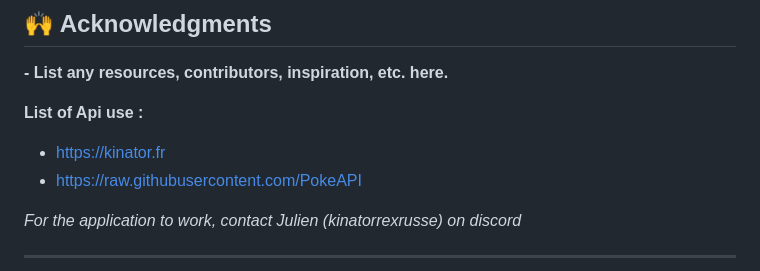
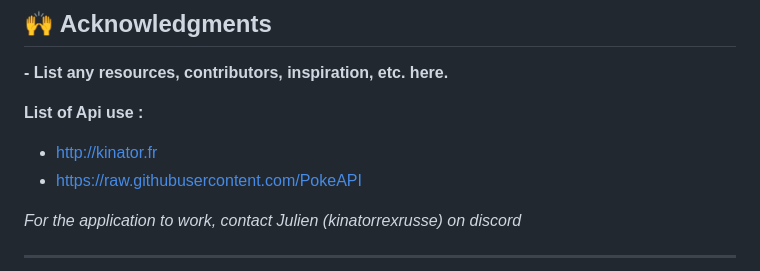
Before and after one commit to Fydyr/flutter-project-r411, a Markdown page: README.md, the part around the change. Rendered like a GitHub page.

```diff
--- a/README.md
+++ b/README.md
@@ -1007,7 +1007,7 @@ Run flutter-project-r411 using the following command:
 **- List any resources, contributors, inspiration, etc. here.**
 
 **List of Api use :**
-- https://kinator.fr
+- http://kinator.fr
 - https://raw.githubusercontent.com/PokeAPI
 
 *For the application to work, contact Julien (kinatorrexrusse) on discord*
```
